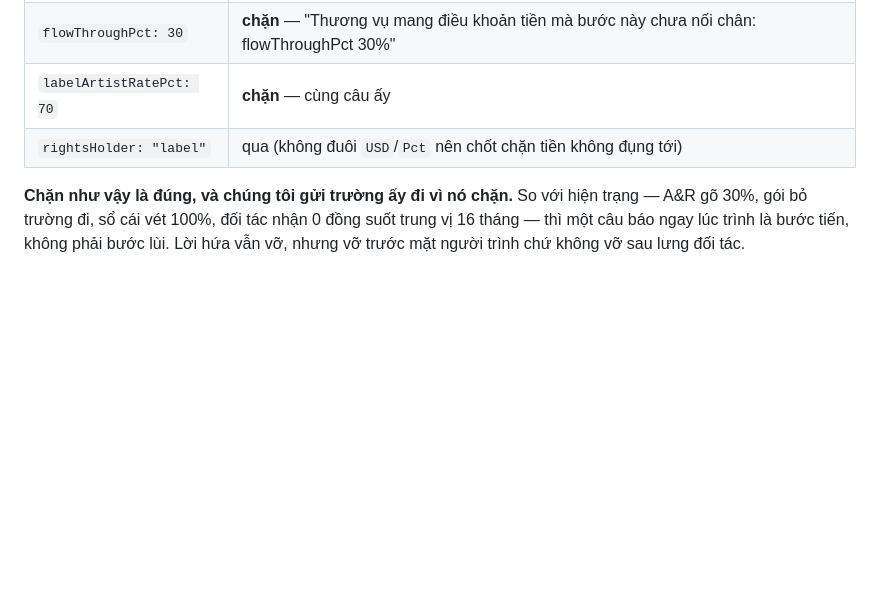
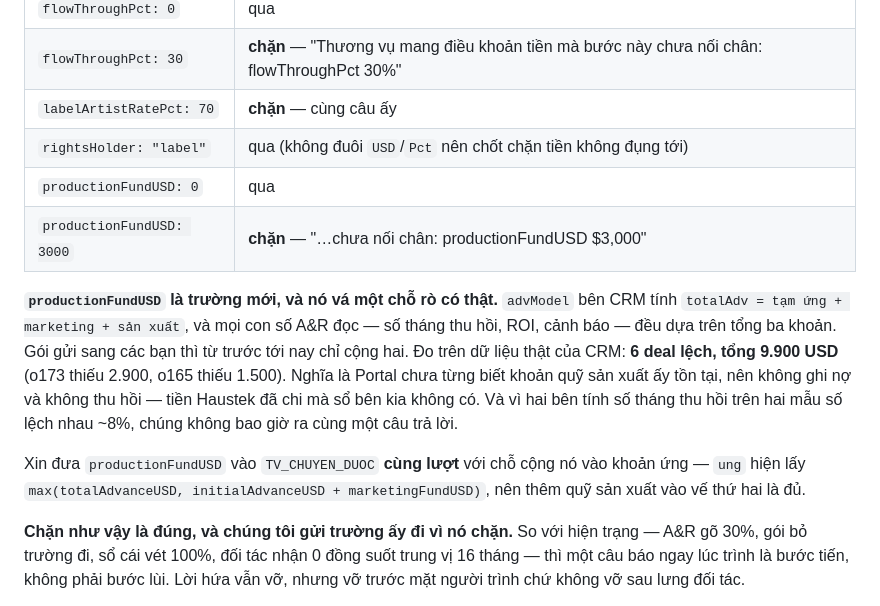
Before and after one commit to vincetang222/haustek, a Markdown page: portal/gui-crm/GUI-PORTAL-VONG-34.md, the part around the change. Drawn GitHub-style; blank space fills up the shorter version.

Commit message:
Note vòng 34: thêm productionFundUSD vào mục 4
Trường mới trong gói, cùng cơ chế với flowThroughPct: đo được chốt chặn tiền
của portal chặn nó khi khác 0, và chặn là đúng.

Nó vá một chỗ rò có thật: advModel bên CRM tính tổng tạm ứng gồm cả quỹ sản
xuất, gói gửi đi thì chỉ cộng hai khoản. 6 deal lệch, tổng 9.900 USD mà Portal
chưa từng biết là có, nên không ghi nợ và không thu hồi.

Co-Authored-By: Claude Opus 5 <noreply@anthropic.com>
Claude-Session: https://claude.ai/code/session_01JDUFfMU8ZqPwLAmSrJ8WBS

```diff
--- a/portal/gui-crm/GUI-PORTAL-VONG-34.md
+++ b/portal/gui-crm/GUI-PORTAL-VONG-34.md
@@ -156,6 +156,22 @@ trước khi gửi, trên đúng `haustek-core.js` của nhánh `crm-cau-noi-v2`
 | `flowThroughPct: 30` | **chặn** — "Thương vụ mang điều khoản tiền mà bước này chưa nối chân: flowThroughPct 30%" |
 | `labelArtistRatePct: 70` | **chặn** — cùng câu ấy |
 | `rightsHolder: "label"` | qua (không đuôi `USD`/`Pct` nên chốt chặn tiền không đụng tới) |
+| `productionFundUSD: 0` | qua |
+| `productionFundUSD: 3000` | **chặn** — "…chưa nối chân: productionFundUSD $3,000" |
+
+**`productionFundUSD` là trường mới, và nó vá một chỗ rò có thật.** `advModel`
+bên CRM tính `totalAdv = tạm ứng + marketing + sản xuất`, và mọi con số A&R
+đọc — số tháng thu hồi, ROI, cảnh báo — đều dựa trên tổng ba khoản. Gói gửi
+sang các bạn thì từ trước tới nay chỉ cộng hai. Đo trên dữ liệu thật của CRM:
+**6 deal lệch, tổng 9.900 USD** (o173 thiếu 2.900, o165 thiếu 1.500). Nghĩa là
+Portal chưa từng biết khoản quỹ sản xuất ấy tồn tại, nên không ghi nợ và không
+thu hồi — tiền Haustek đã chi mà sổ bên kia không có. Và vì hai bên tính số
+tháng thu hồi trên hai mẫu số lệch nhau ~8%, chúng không bao giờ ra cùng một
+câu trả lời.
+
+Xin đưa `productionFundUSD` vào `TV_CHUYEN_DUOC` **cùng lượt** với chỗ cộng nó
+vào khoản ứng — `ung` hiện lấy `max(totalAdvanceUSD, initialAdvanceUSD +
+marketingFundUSD)`, nên thêm quỹ sản xuất vào vế thứ hai là đủ.
 
 **Chặn như vậy là đúng, và chúng tôi gửi trường ấy đi vì nó chặn.** So với
 hiện trạng — A&R gõ 30%, gói bỏ trường đi, sổ cái vét 100%, đối tác nhận 0
```
